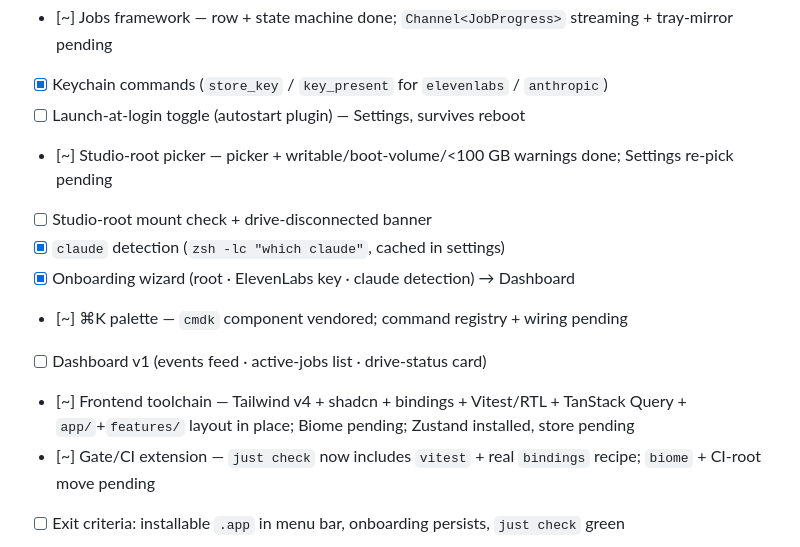
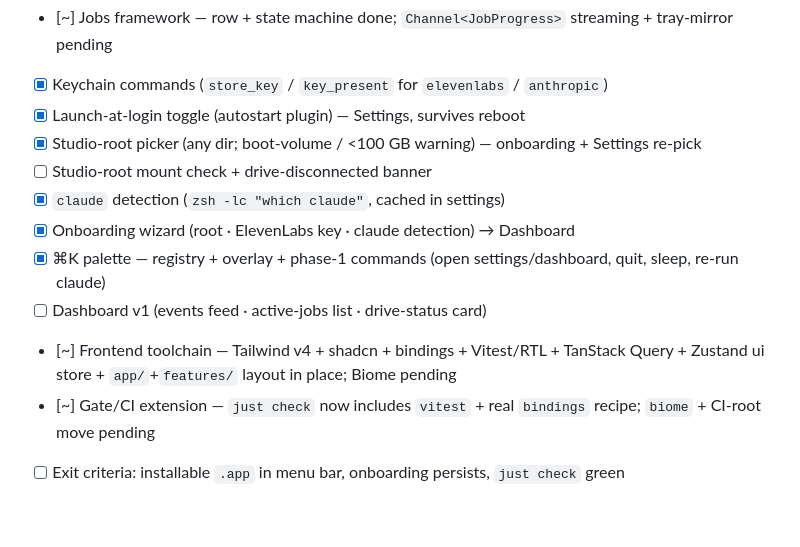
Before and after one commit to Konadu-Akwasi-Akuoko/katto, a Markdown page: prd/phase-1.md, the part around the change. Rendered like a GitHub page; blank space fills up the shorter version.

Commit message:
docs(prd): mark palette + settings slice landed in phase-1 progress

```diff
--- a/prd/phase-1.md
+++ b/prd/phase-1.md
@@ -42,14 +42,14 @@ Update as work merges; keep in sync with the acceptance-criteria table below and
 - [x] App icons + menu-bar template — `fd94547`
 - [~] Jobs framework — row + state machine done; `Channel<JobProgress>` streaming + tray-mirror pending
 - [x] Keychain commands (`store_key` / `key_present` for `elevenlabs` / `anthropic`)
-- [ ] Launch-at-login toggle (autostart plugin) — Settings, survives reboot
-- [~] Studio-root picker — picker + writable/boot-volume/<100 GB warnings done; Settings re-pick pending
+- [x] Launch-at-login toggle (autostart plugin) — Settings, survives reboot
+- [x] Studio-root picker (any dir; boot-volume / <100 GB warning) — onboarding + Settings re-pick
 - [ ] Studio-root mount check + drive-disconnected banner
 - [x] `claude` detection (`zsh -lc "which claude"`, cached in settings)
 - [x] Onboarding wizard (root · ElevenLabs key · claude detection) → Dashboard
-- [~] ⌘K palette — `cmdk` component vendored; command registry + wiring pending
+- [x] ⌘K palette — registry + overlay + phase-1 commands (open settings/dashboard, quit, sleep, re-run claude)
 - [ ] Dashboard v1 (events feed · active-jobs list · drive-status card)
-- [~] Frontend toolchain — Tailwind v4 + shadcn + bindings + Vitest/RTL + TanStack Query + `app/`+`features/` layout in place; Biome pending; Zustand installed, store pending
+- [~] Frontend toolchain — Tailwind v4 + shadcn + bindings + Vitest/RTL + TanStack Query + Zustand ui store + `app/`+`features/` layout in place; Biome pending
 - [~] Gate/CI extension — `just check` now includes `vitest` + real `bindings` recipe; `biome` + CI-root move pending
 - [ ] Exit criteria: installable `.app` in menu bar, onboarding persists, `just check` green
 
```
